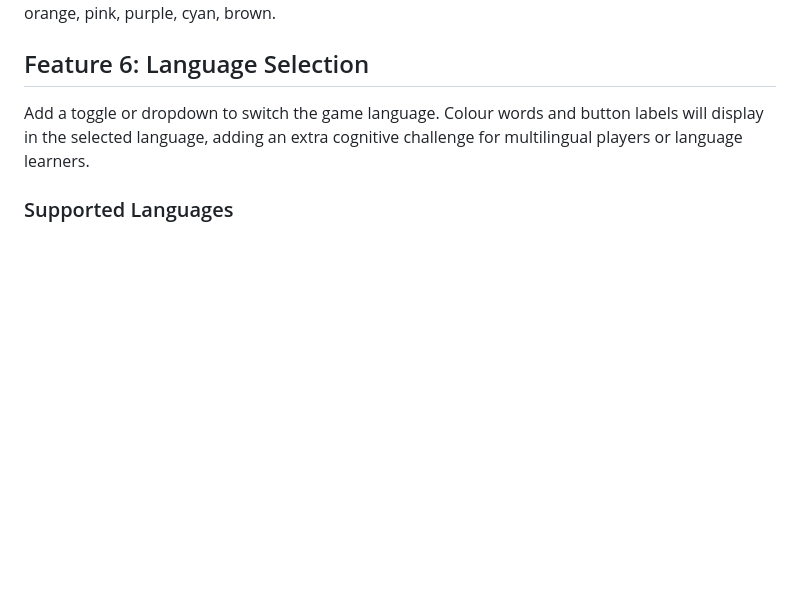
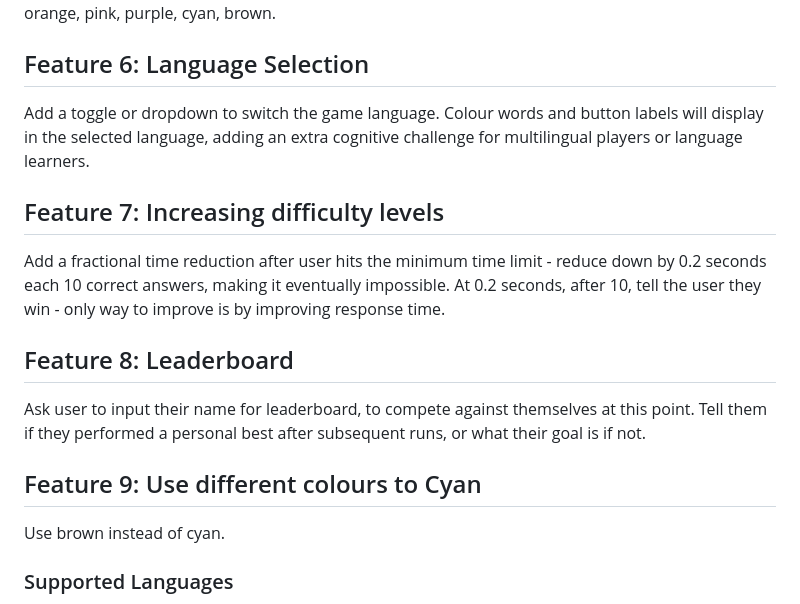
Before and after one commit to stephenbeale/stroop-test, a Markdown page: ROADMAP.md, the part around the change. Rendered like a GitHub page; blank space fills up the shorter version.

Commit message:
docs(roadmap): add future feature ideas (7-9)
Add placeholder features for increasing difficulty, leaderboard,
and colour palette refinements.

Co-Authored-By: Claude Opus 4.5 <noreply@anthropic.com>

```diff
--- a/ROADMAP.md
+++ b/ROADMAP.md
@@ -64,6 +64,18 @@ Add option to increase the number of colours from 5 up to 10 in Custom mode. Add
 
 Add a toggle or dropdown to switch the game language. Colour words and button labels will display in the selected language, adding an extra cognitive challenge for multilingual players or language learners.
 
+## Feature 7: Increasing difficulty levels
+
+Add a fractional time reduction after user hits the minimum time limit - reduce down by 0.2 seconds each 10 correct answers, making it eventually impossible. At 0.2 seconds, after 10, tell the user they win - only way to improve is by improving response time.
+
+## Feature 8: Leaderboard
+
+Ask user to input their name for leaderboard, to compete against themselves at this point. Tell them if they performed a personal best after subsequent runs, or what their goal is if not.
+
+## Feature 9: Use different colours to Cyan
+
+Use brown instead of cyan.
+
 ### Supported Languages
 
 - English (default)
```
